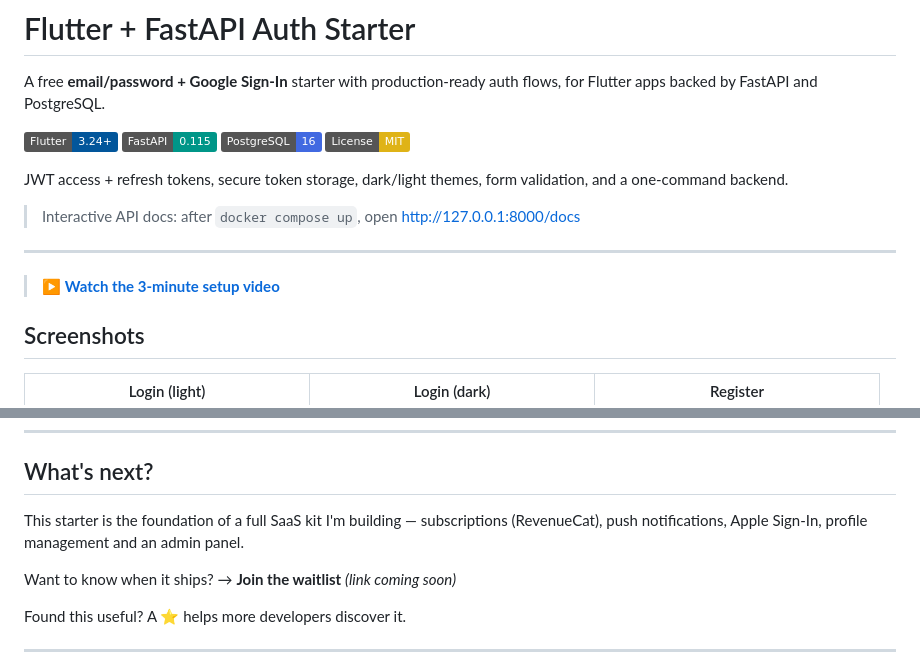
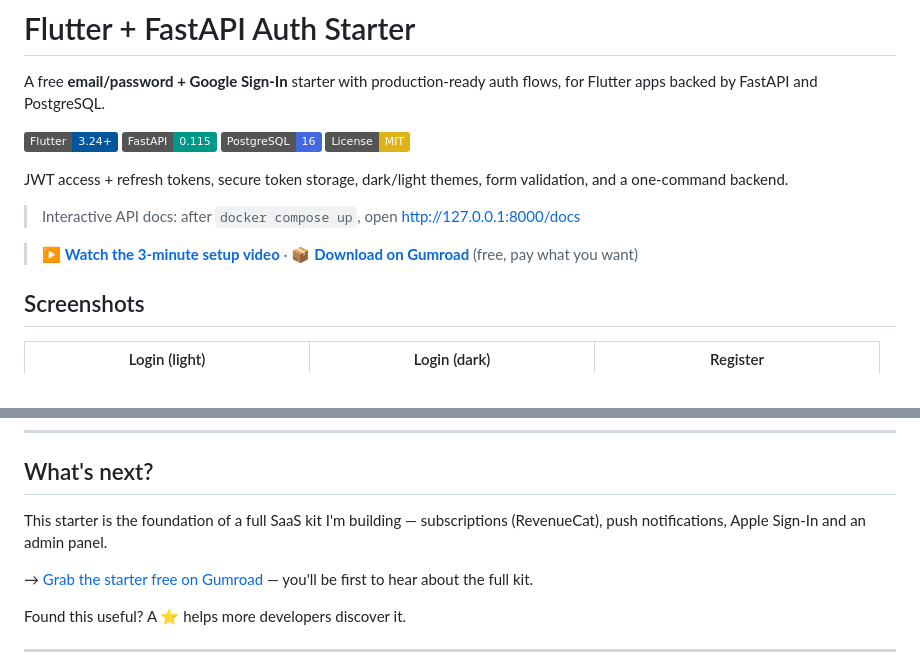
Before and after one commit to yusufkizilkan/flutter-fastapi-auth-starter, a Markdown page: README.md, 2 parts joined by grey strips. Drawn GitHub-style; badges without logos.

Commit message:
Add YouTube setup video and Gumroad download links to README.

```diff
--- a/README.md
+++ b/README.md
@@ -11,8 +11,7 @@ JWT access + refresh tokens, secure token storage, dark/light themes, form valid
 
 > Interactive API docs: after `docker compose up`, open [http://127.0.0.1:8000/docs](http://127.0.0.1:8000/docs)
 
----
-> ▶️ **[Watch the 3-minute setup video](https://www.youtube.com/watch?v=x1ByQMPEy8g)**
+> ▶️ **[Watch the 3-minute setup video](https://www.youtube.com/watch?v=x1ByQMPEy8g)** · 📦 **[Download on Gumroad](https://kizilkan2.gumroad.com/l/flutter-auth-starter)** (free, pay what you want)
 
 ## Screenshots
 
@@ -219,10 +218,9 @@ flutter-fastapi-auth-starter/
 
 ## What's next?
 
-This starter is the foundation of a full SaaS kit I'm building — subscriptions (RevenueCat), push notifications, Apple Sign-In, profile management and an admin panel.
+This starter is the foundation of a full SaaS kit I'm building — subscriptions (RevenueCat), push notifications, Apple Sign-In and an admin panel.
 
-<!-- TODO: replace with the Gumroad product URL once it's live -->
-Want to know when it ships? → **Join the waitlist** *(link coming soon)*
+→ [Grab the starter free on Gumroad](https://kizilkan2.gumroad.com/l/flutter-auth-starter) — you'll be first to hear about the full kit.
 
 Found this useful? A ⭐ helps more developers discover it.
 
```
